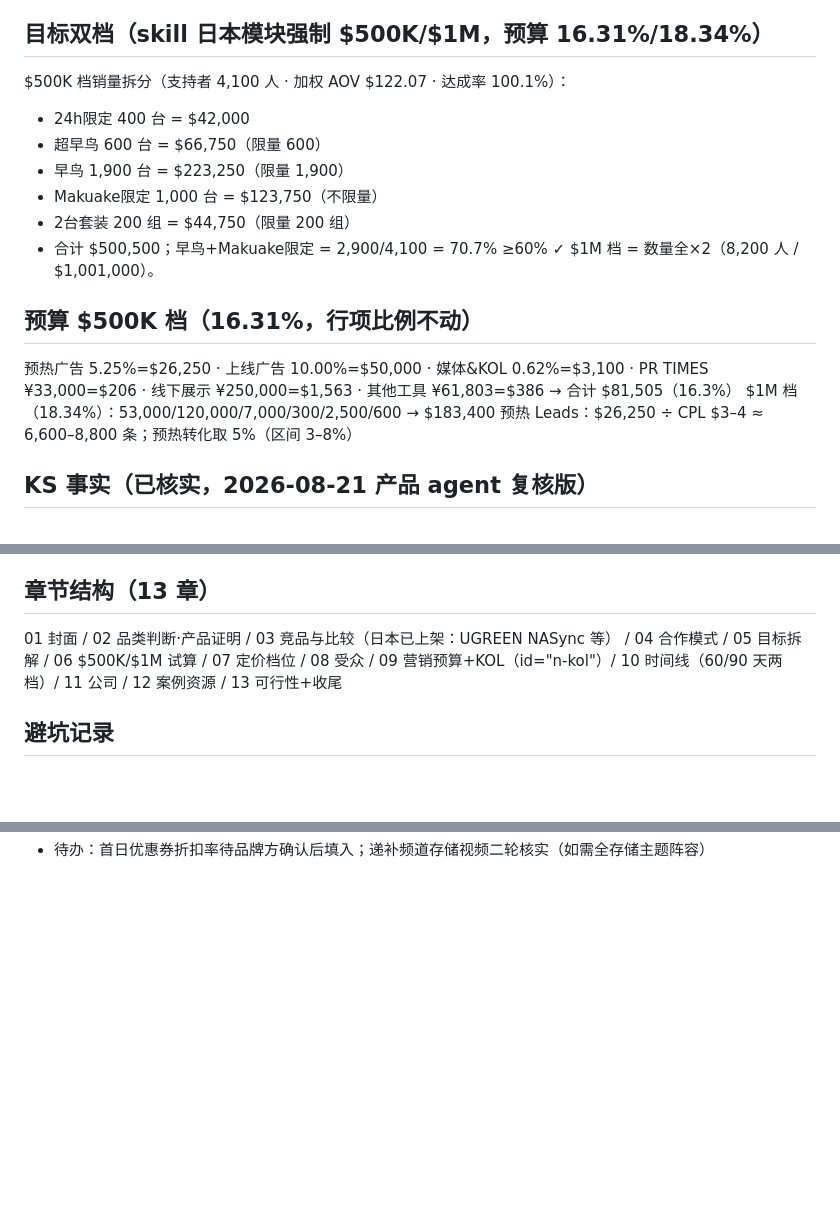
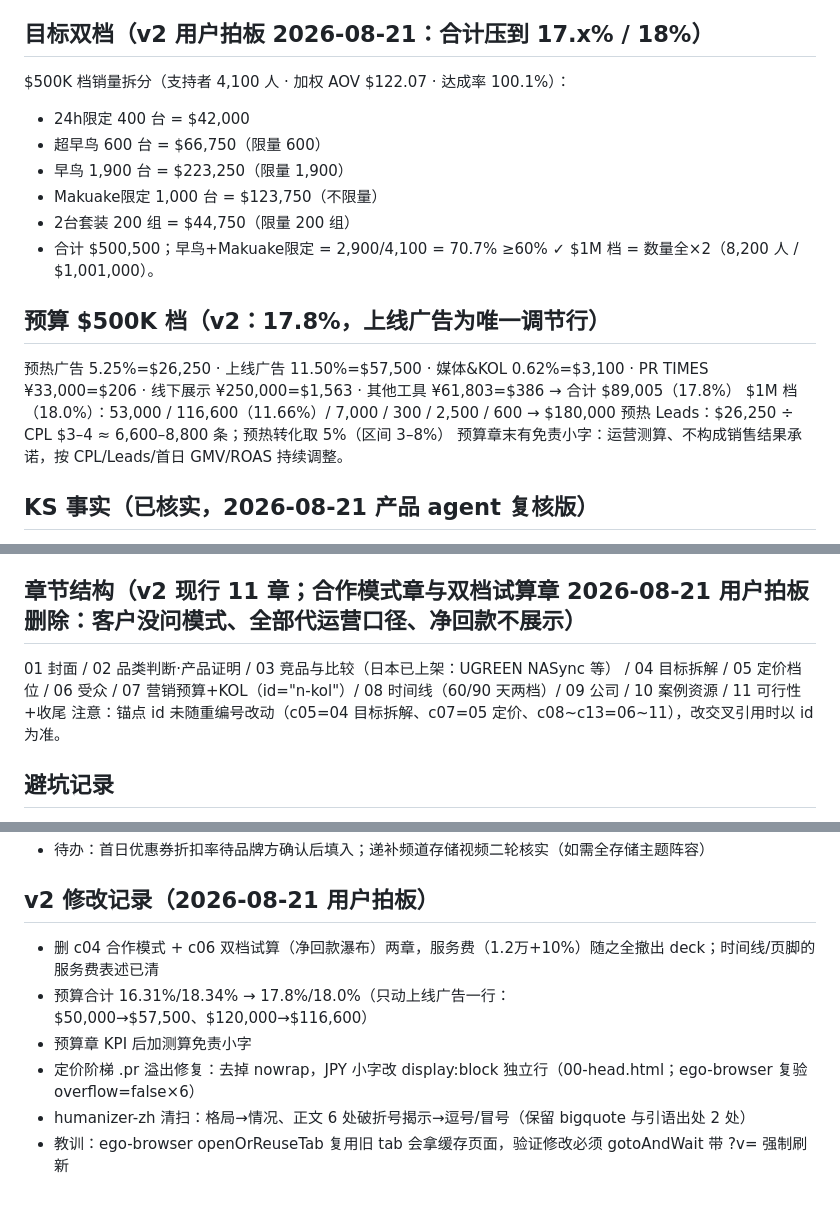
Before and after one commit to mo8903753-ctrl/fanx-jp-proposal, a Markdown page: NOTES.md, 3 parts joined by grey strips. Rendered like a GitHub page; blank space fills up the shorter version.

Commit message:
NOTES: v2 修改记录与新定案口径

```diff
--- a/NOTES.md
+++ b/NOTES.md
@@ -12,7 +12,7 @@
 - 首日优惠券必写（折扣率待品牌方确认）
 - 512GB / 1TB 预装版按同一 +20% 口径另行定价（KS：$199/$279）
 
-## 目标双档（skill 日本模块强制 $500K/$1M，预算 16.31%/18.34%）
+## 目标双档（v2 用户拍板 2026-08-21：合计压到 17.x% / 18%）
 $500K 档销量拆分（支持者 4,100 人 · 加权 AOV $122.07 · 达成率 100.1%）：
 - 24h限定 400 台 = $42,000
 - 超早鸟 600 台 = $66,750（限量 600）
@@ -22,10 +22,11 @@ $500K 档销量拆分（支持者 4,100 人 · 加权 AOV $122.07 · 达成率 1
 - 合计 $500,500；早鸟+Makuake限定 = 2,900/4,100 = 70.7% ≥60% ✓
 $1M 档 = 数量全×2（8,200 人 / $1,001,000）。
 
-## 预算 $500K 档（16.31%，行项比例不动）
-预热广告 5.25%=$26,250 · 上线广告 10.00%=$50,000 · 媒体&KOL 0.62%=$3,100 · PR TIMES ¥33,000=$206 · 线下展示 ¥250,000=$1,563 · 其他工具 ¥61,803=$386 → 合计 $81,505（16.3%）
-$1M 档（18.34%）：53,000/120,000/7,000/300/2,500/600 → $183,400
+## 预算 $500K 档（v2：17.8%，上线广告为唯一调节行）
+预热广告 5.25%=$26,250 · 上线广告 11.50%=$57,500 · 媒体&KOL 0.62%=$3,100 · PR TIMES ¥33,000=$206 · 线下展示 ¥250,000=$1,563 · 其他工具 ¥61,803=$386 → 合计 $89,005（17.8%）
+$1M 档（18.0%）：53,000 / 116,600（11.66%）/ 7,000 / 300 / 2,500 / 600 → $180,000
 预热 Leads：$26,250 ÷ CPL $3–4 ≈ 6,600–8,800 条；预热转化取 5%（区间 3–8%）
+预算章末有免责小字：运营测算、不构成销售结果承诺，按 CPL/Leads/首日 GMV/ROAS 持续调整。
 
 ## KS 事实（已核实，2026-08-21 产品 agent 复核版）
 FanX Drive X3：HK$682,854（美国访客显示 $87,068）/ 689 backers / 均价 HK$991 / 2026-08-11→09-25 45 天 / 1741%
@@ -47,8 +48,9 @@ BackerGuardian 信任分 51/100：KS 账号新、「World's First」被质疑（
 - UGREEN 截图：assets/ugreen-us.jpg / ugreen-jp.jpg
 - 受众照片：等 agent 返回 URL → wsrv.nl 下载 → 压缩嵌入
 
-## 章节结构（13 章）
-01 封面 / 02 品类判断·产品证明 / 03 竞品与比较（日本已上架：UGREEN NASync 等） / 04 合作模式 / 05 目标拆解 / 06 $500K/$1M 试算 / 07 定价档位 / 08 受众 / 09 营销预算+KOL（id="n-kol"）/ 10 时间线（60/90 天两档）/ 11 公司 / 12 案例资源 / 13 可行性+收尾
+## 章节结构（v2 现行 11 章；合作模式章与双档试算章 2026-08-21 用户拍板删除：客户没问模式、全部代运营口径、净回款不展示）
+01 封面 / 02 品类判断·产品证明 / 03 竞品与比较（日本已上架：UGREEN NASync 等） / 04 目标拆解 / 05 定价档位 / 06 受众 / 07 营销预算+KOL（id="n-kol"）/ 08 时间线（60/90 天两档）/ 09 公司 / 10 案例资源 / 11 可行性+收尾
+注意：锚点 id 未随重编号改动（c05=04 目标拆解、c07=05 定价、c08~c13=06~11），改交叉引用时以 id 为准。
 
 ## 避坑记录
 - KS 签名图 URL 会过期（img22 已废）→ 素材全部 base64 内嵌，不热链
@@ -66 +68,9 @@ BackerGuardian 信任分 51/100：KS 账号新、「World's First」被质疑（
 - 待办：首日优惠券折扣率待品牌方确认后填入；递补频道存储视频二轮核实（如需全存储主题阵容）
+
+## v2 修改记录（2026-08-21 用户拍板）
+- 删 c04 合作模式 + c06 双档试算（净回款瀑布）两章，服务费（1.2万+10%）随之全撤出 deck；时间线/页脚的服务费表述已清
+- 预算合计 16.31%/18.34% → 17.8%/18.0%（只动上线广告一行：$50,000→$57,500、$120,000→$116,600）
+- 预算章 KPI 后加测算免责小字
+- 定价阶梯 .pr 溢出修复：去掉 nowrap，JPY 小字改 display:block 独立行（00-head.html；ego-browser 复验 overflow=false×6）
+- humanizer-zh 清扫：格局→情况、正文 6 处破折号揭示→逗号/冒号（保留 bigquote 与引语出处 2 处）
+- 教训：ego-browser openOrReuseTab 复用旧 tab 会拿缓存页面，验证修改必须 gotoAndWait 带 ?v= 强制刷新
```
Also changed, not shown: other parts of NOTES.md (+3 -3 lines).
